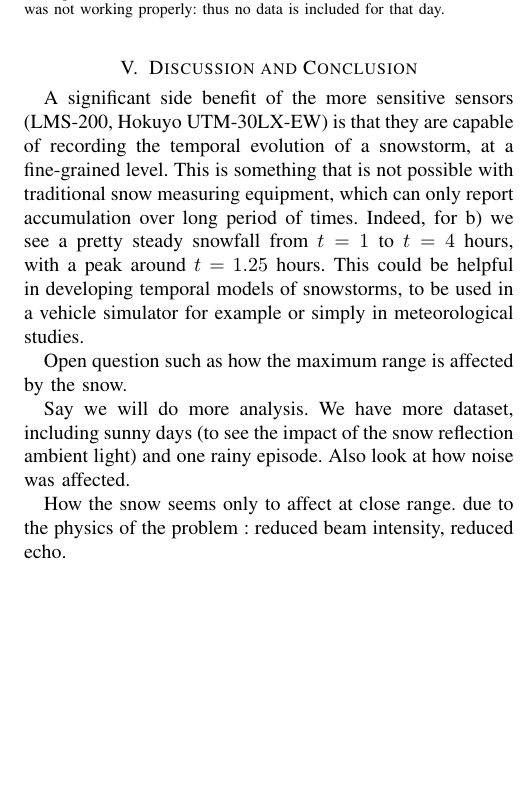
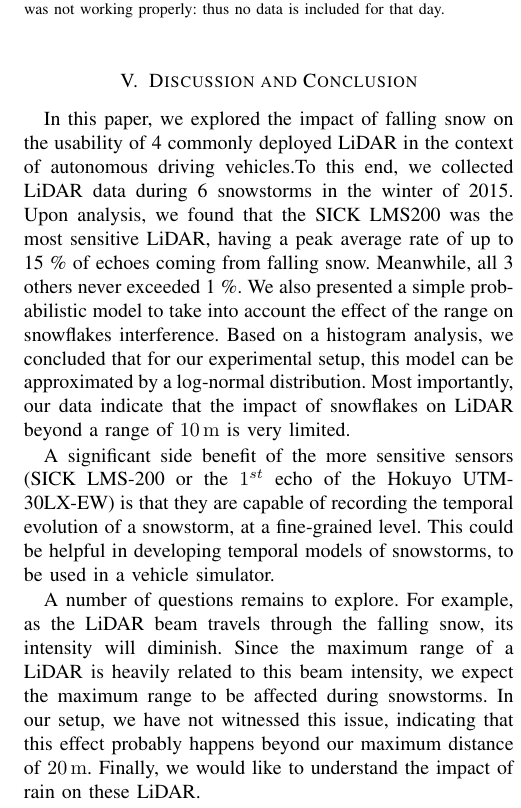
Before and after one commit to smichaud/LidarSnowfall, a LaTeX paper (Article/root.tex, which reads Article/tex/conclusion.tex): part of one column of page 6 of 6, cut so that both start at the same text, the shorter picture padded with empty space. Compiled offline with pdfLaTeX.

Commit message:
Adding conclusion

```diff
--- a/Article/tex/conclusion.tex
+++ b/Article/tex/conclusion.tex
@@ -1,10 +1,12 @@
 \section{Discussion and Conclusion}
 
-A significant side benefit of the more sensitive sensors (LMS-200, Hokuyo UTM-30LX-EW) is that they are capable of recording the temporal evolution of a snowstorm, at a fine-grained level. This is something that is not possible with traditional snow measuring equipment, which can only report accumulation over long period of times. Indeed, for b) we see a pretty steady snowfall from $t=1$ to $t=4$ hours, with a peak around $t=1.25$ hours. This could be helpful in developing temporal models of snowstorms, to be used in a vehicle simulator for example or simply in meteorological studies.
+In this paper, we explored the impact of falling snow on the usability of 4 commonly deployed LiDAR in the context of autonomous driving vehicles.To this end, we collected LiDAR data during 6 snowstorms in the winter of 2015. Upon analysis, we found that the SICK LMS200 was the most sensitive LiDAR, having a peak average rate of up to 15~\% of echoes coming from falling snow. Meanwhile, all 3 others never exceeded 1~\%. We also presented a simple probabilistic model to take into account the effect of the range on snowflakes interference. Based on a histogram analysis, we concluded that for our experimental setup, this model can be approximated by a log-normal distribution. Most importantly, our data indicate that the impact of snowflakes on LiDAR beyond a range of \SI{10}{\meter} is very limited.
 
-Open question such as how the maximum range is affected by the snow.
+A significant side benefit of the more sensitive sensors (SICK LMS-200 or the $1^{st}$ echo of the Hokuyo UTM-30LX-EW) is that they are capable of recording the temporal evolution of a snowstorm, at a fine-grained level. This could be helpful in developing temporal models of snowstorms, to be used in a vehicle simulator.
+%This is something  not possible with traditional snow measuring equipments, which can only report accumulation over long period of times.
 
-Say we will do more analysis.
-We have more dataset, including sunny days (to see the impact of the snow reflection ambient light) and one rainy episode. Also look at how noise was affected.
+A number of questions remains to explore. For example, as the LiDAR beam travels through the falling snow, its intensity will diminish. Since the maximum range of a LiDAR is heavily related to this beam intensity, we expect the maximum range to be affected during snowstorms. In our setup, we have not witnessed this issue, indicating that this effect probably happens beyond our maximum distance of \SI{20}{\meter}. Finally, we would like to understand the impact of rain on these LiDAR.
 
-How the snow seems only to affect at close range. due to the physics of the problem : reduced beam intensity, reduced echo.
+%We also have one dataset taken during a rain shower.
+% Also look at how noise was affected.
+%Another key aspect would be to estimate the impact of sunlight on the measurements, (this has been done by F. Pomerleau in some sense. We have other datasets that were collected in overcast and sunny days, but without any falling snow.
```
